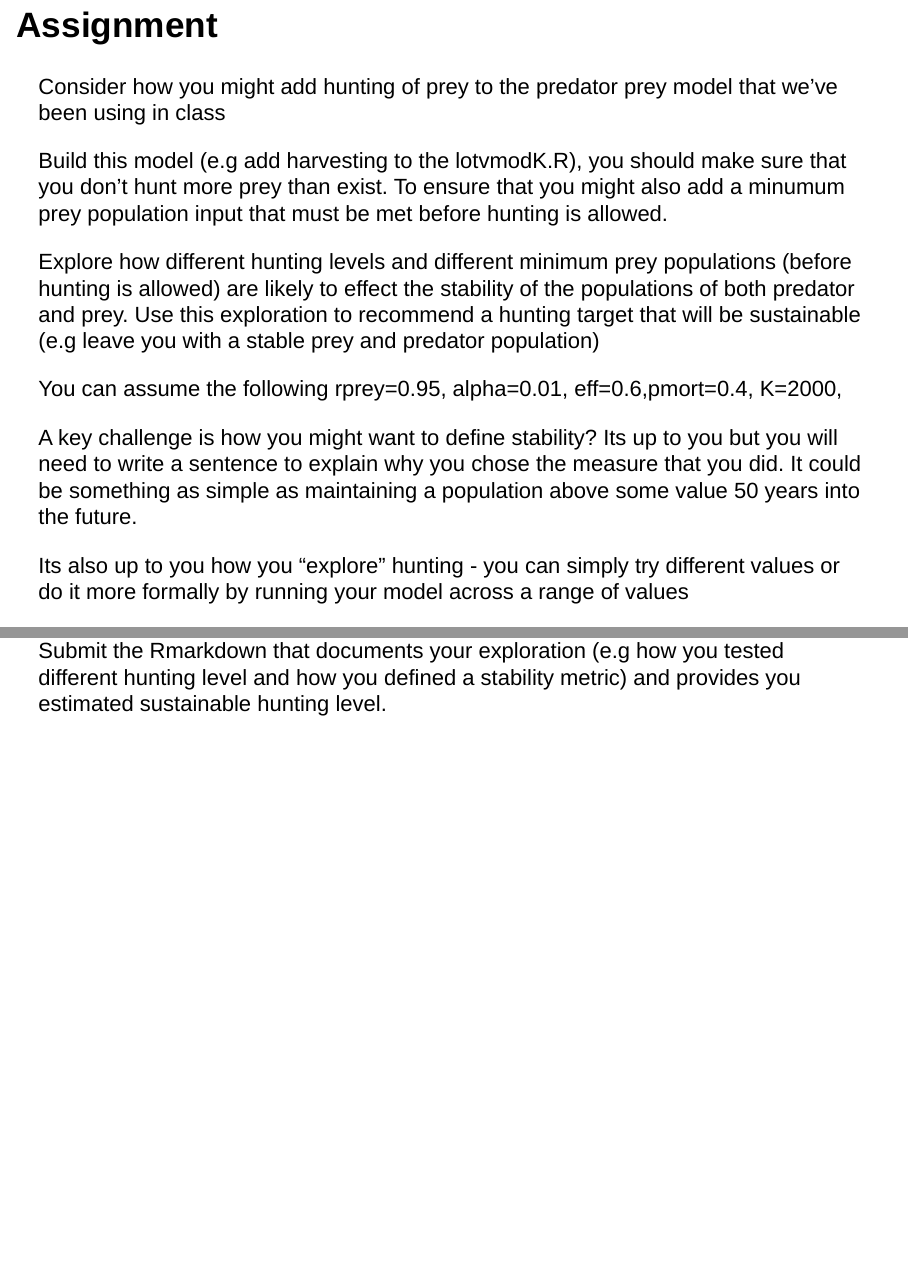
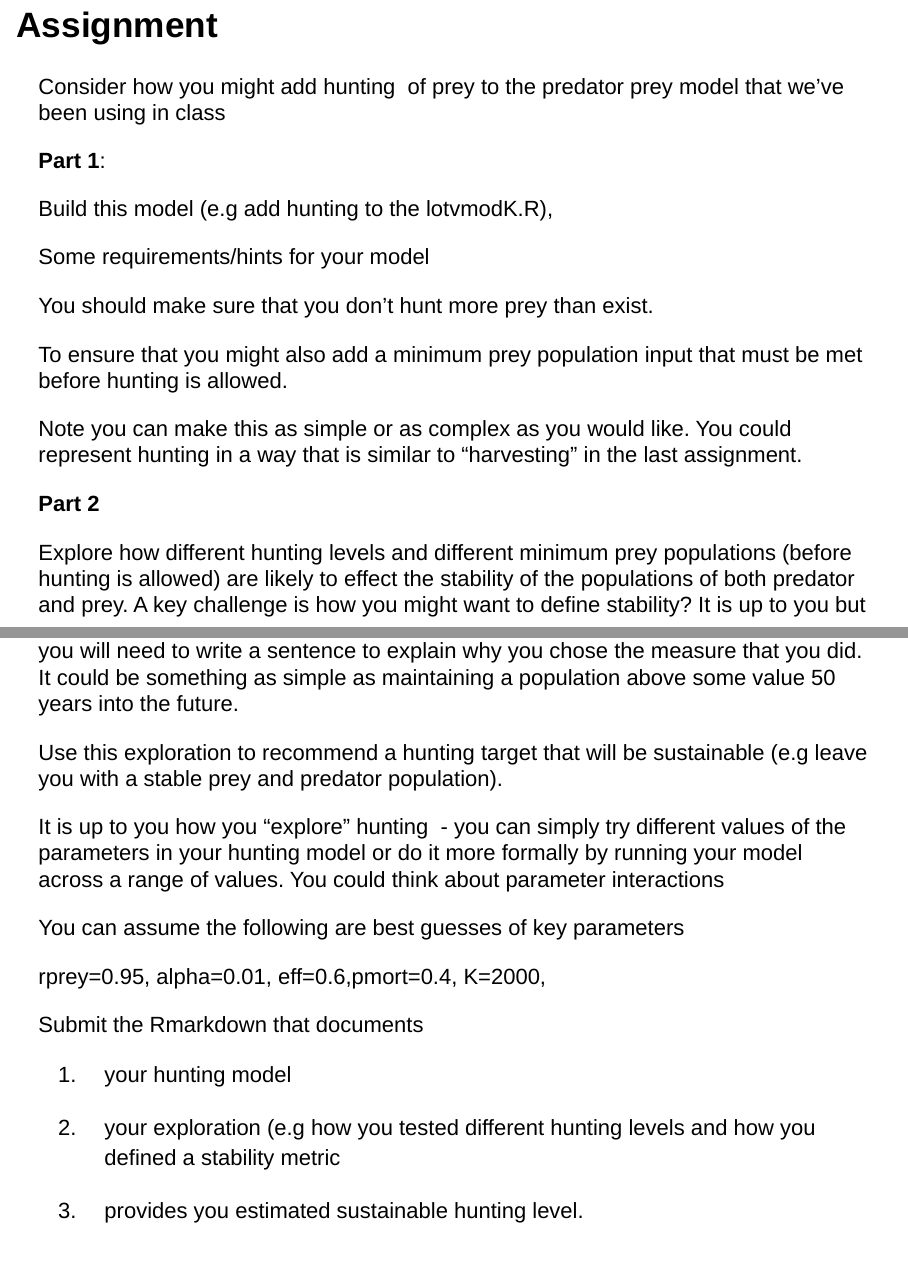
Before and after one commit to naomitague/ESM232_Examples_S24, an R Markdown document (Rmarkdown/lecture13_predprey.Rmd): pages 46 and 47 of 59 before the commit and pages 46 and 47 of 60 after it, joined at a grey line. Rendered offline with R 4.5, knitr and Pandoc, with nearby package versions; code that draws random numbers runs with fixed seeds of ours; some code elsewhere in the file could not run offline.

Commit message:
predator prey changed lecture slides

```diff
--- a/Rmarkdown/lecture13_predprey.Rmd
+++ b/Rmarkdown/lecture13_predprey.Rmd
@@ -470,21 +470,41 @@ integration (e.g run the ode solver) and then plot or compute a metric of stabil
 
 # Assignment
 
-Consider how you might add hunting  of prey to the predator prey model that we've been using in class
+Consider how you might add hunting  of prey to the predator prey model that we've been using in class
 
-Build this model (e.g add harvesting to the lotvmodK.R), you should make sure that you don't hunt more prey than exist. To ensure that you might also add a minumum prey population input that must be met before hunting is allowed.
+**Part 1**:
 
-Explore how different hunting levels and different minimum prey populations (before hunting is allowed) are likely to effect the stability of the populations of both predator and prey. Use this exploration to recommend a hunting target that will be sustainable (e.g leave you with a stable prey and predator population)
+Build this model (e.g add hunting to the lotvmodK.R),
 
-You can assume the following
+Some requirements/hints for your model
+
+You should make sure that you don't hunt more prey than exist.
+
+To ensure that you might also add a minimum prey population input that must be met before hunting is allowed.
+
+Note you can make this as simple or as complex as you would like. You could represent hunting in a way that is similar to "harvesting" in the last assignment.
+
+**Part 2**
+
+Explore how different hunting levels and different minimum prey populations (before hunting is allowed) are likely to effect the stability of the populations of both predator and prey.
+A key challenge is how you might want to define stability? It is up to you but you will need to write a sentence to explain why you chose the measure that you did.
+It could be something as simple as maintaining a population above some value 50 years into the future.
+
+Use this exploration to recommend a hunting target that will be sustainable (e.g leave you with a stable prey and predator population).
+
+It is up to you how you "explore" hunting  - you can simply try different values of the parameters in your hunting model or do it more formally by running your model across a range of values. You could think about parameter interactions
+
+You can assume the following are best guesses of key parameters
+
 rprey=0.95, alpha=0.01, eff=0.6,pmort=0.4, K=2000,
 
-A key challenge is how you might want to define stability? Its up to you but you will need to write a sentence to explain why you chose the measure that you did.  It could be something as simple as maintaining a population above some value 50 years into the future.
+Submit the Rmarkdown that documents
 
-Its also up to you how you "explore" hunting  - you can simply try different values or do it more formally by running your model across a range of values
+a) your hunting model
 
-Submit the Rmarkdown that documents your exploration (e.g how you tested different hunting level and how you defined a stability metric) and provides you estimated sustainable hunting level.
+b) your exploration (e.g how you tested different hunting levels and how you defined a stability metric
 
+c) provides you estimated sustainable hunting level.
 
 # Review/Extra Material for Discussion
 
```
